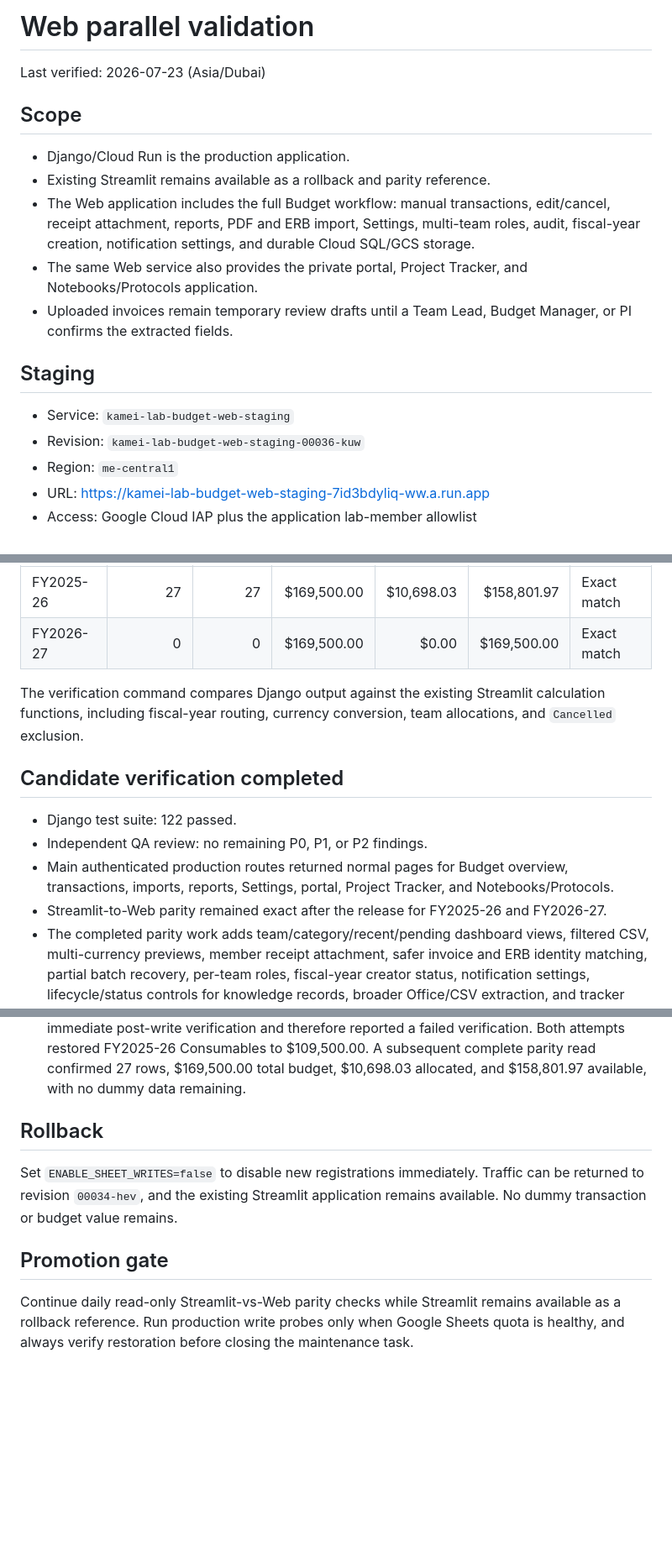
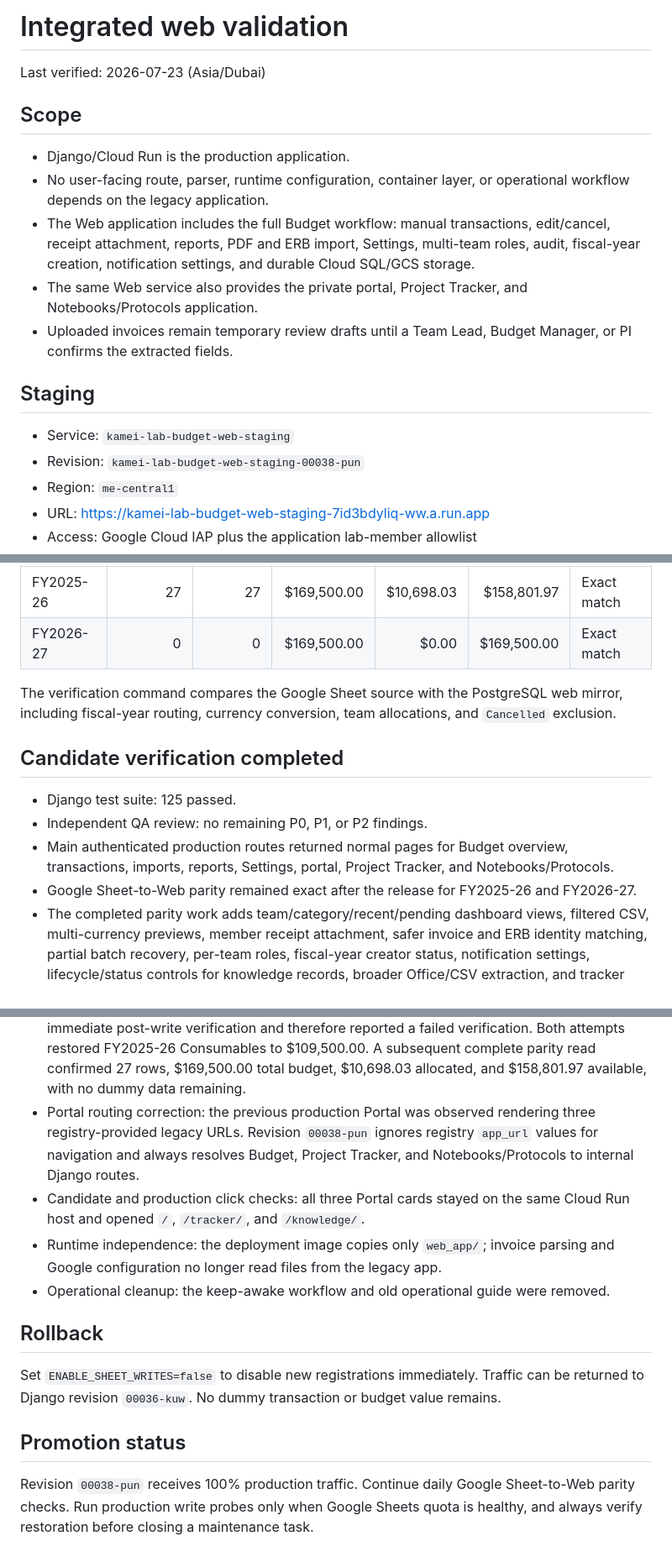
Before and after one commit to Ken1kamei/kamei-lab-budget, a Markdown page: docs/web-parallel-validation.md, 3 parts joined by grey strips. Shown at 84% size. Rendered like a GitHub page; blank space fills up the shorter version.

Commit message:
docs: record integrated web cutover

```diff
--- a/docs/web-parallel-validation.md
+++ b/docs/web-parallel-validation.md
@@ -1,11 +1,12 @@
-# Web parallel validation
+# Integrated web validation
 
 Last verified: 2026-07-23 (Asia/Dubai)
 
 ## Scope
 
 - Django/Cloud Run is the production application.
-- Existing Streamlit remains available as a rollback and parity reference.
+- No user-facing route, parser, runtime configuration, container layer, or
+  operational workflow depends on the legacy application.
 - The Web application includes the full Budget workflow: manual transactions,
   edit/cancel, receipt attachment, reports, PDF and ERB import, Settings,
   multi-team roles, audit, fiscal-year creation, notification settings, and
@@ -18,7 +19,7 @@ Last verified: 2026-07-23 (Asia/Dubai)
 ## Staging
 
 - Service: `kamei-lab-budget-web-staging`
-- Revision: `kamei-lab-budget-web-staging-00036-kuw`
+- Revision: `kamei-lab-budget-web-staging-00038-pun`
 - Region: `me-central1`
 - URL: <https://kamei-lab-budget-web-staging-7id3bdyliq-ww.a.run.app>
 - Access: Google Cloud IAP plus the application lab-member allowlist
@@ -53,19 +54,19 @@ of one Cloud Run instance.
 | FY2025-26 | 27 | 27 | $169,500.00 | $10,698.03 | $158,801.97 | Exact match |
 | FY2026-27 | 0 | 0 | $169,500.00 | $0.00 | $169,500.00 | Exact match |
 
-The verification command compares Django output against the existing
-Streamlit calculation functions, including fiscal-year routing, currency
-conversion, team allocations, and `Cancelled` exclusion.
+The verification command compares the Google Sheet source with the PostgreSQL
+web mirror, including fiscal-year routing, currency conversion, team
+allocations, and `Cancelled` exclusion.
 
 ## Candidate verification completed
 
-- Django test suite: 122 passed.
+- Django test suite: 125 passed.
 - Independent QA review: no remaining P0, P1, or P2 findings.
 - Main authenticated production routes returned normal pages for Budget
   overview, transactions, imports, reports, Settings, portal, Project Tracker,
   and Notebooks/Protocols.
-- Streamlit-to-Web parity remained exact after the release for FY2025-26 and
-  FY2026-27.
+- Google Sheet-to-Web parity remained exact after the release for FY2025-26
+  and FY2026-27.
 - The completed parity work adds team/category/recent/pending dashboard views,
   filtered CSV, multi-currency previews, member receipt attachment, safer
   invoice and ERB identity matching, partial batch recovery, per-team roles,
@@ -113,16 +114,26 @@ conversion, team allocations, and `Cancelled` exclusion.
   $109,500.00. A subsequent complete parity read confirmed 27 rows, $169,500.00
   total budget, $10,698.03 allocated, and $158,801.97 available, with no dummy
   data remaining.
+- Portal routing correction: the previous production Portal was observed
+  rendering three registry-provided legacy URLs. Revision `00038-pun` ignores
+  registry `app_url` values for navigation and always resolves Budget,
+  Project Tracker, and Notebooks/Protocols to internal Django routes.
+- Candidate and production click checks: all three Portal cards stayed on the
+  same Cloud Run host and opened `/`, `/tracker/`, and `/knowledge/`.
+- Runtime independence: the deployment image copies only `web_app/`; invoice
+  parsing and Google configuration no longer read files from the legacy app.
+- Operational cleanup: the keep-awake workflow and old operational guide were
+  removed.
 
 ## Rollback
 
 Set `ENABLE_SHEET_WRITES=false` to disable new registrations immediately.
-Traffic can be returned to revision `00034-hev`, and the existing Streamlit
-application remains available. No dummy transaction or budget value remains.
+Traffic can be returned to Django revision `00036-kuw`. No dummy transaction or
+budget value remains.
 
-## Promotion gate
+## Promotion status
 
-Continue daily read-only Streamlit-vs-Web parity checks while Streamlit remains
-available as a rollback reference. Run production write probes only when Google
-Sheets quota is healthy, and always verify restoration before closing the
+Revision `00038-pun` receives 100% production traffic. Continue daily
+Google Sheet-to-Web parity checks. Run production write probes only when Google
+Sheets quota is healthy, and always verify restoration before closing a
 maintenance task.
```
